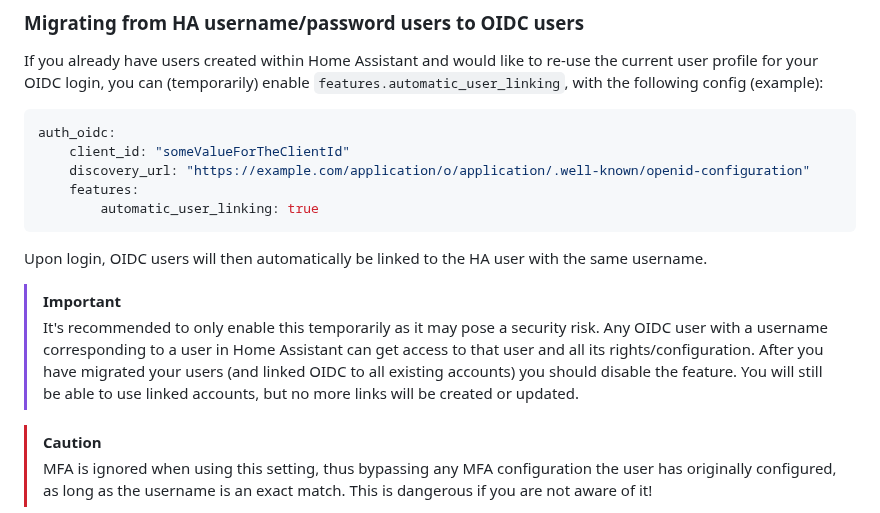
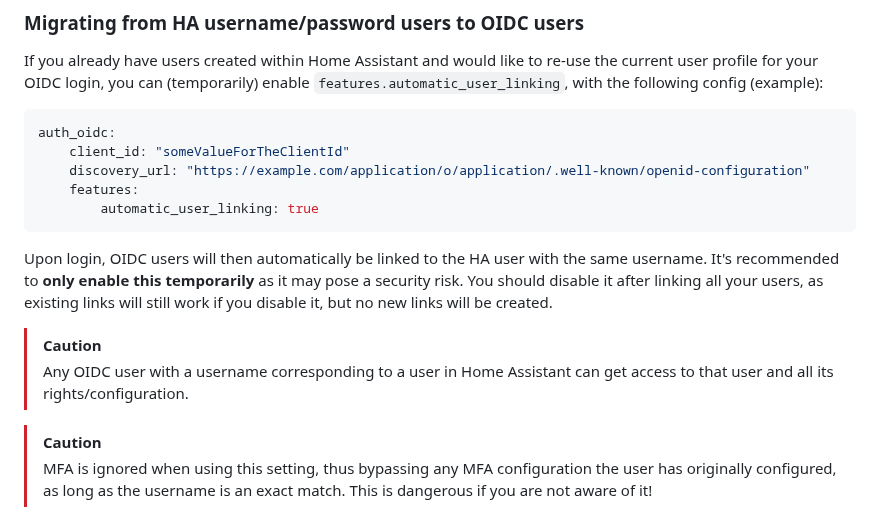
Before and after one commit to christiaangoossens/hass-oidc-auth, a Markdown page: docs/configuration.md, the part around the change. Rendered like a GitHub page.

Commit message:
Better warnings on user linking

````diff
--- a/docs/configuration.md
+++ b/docs/configuration.md
@@ -44,10 +44,10 @@ auth_oidc:
         automatic_user_linking: true
 ```
 
-Upon login, OIDC users will then automatically be linked to the HA user with the same username.
+Upon login, OIDC users will then automatically be linked to the HA user with the same username. It's recommended to **only enable this temporarily** as it may pose a security risk. You should disable it after linking all your users, as existing links will still work if you disable it, but no new links will be created.
 
-> [!IMPORTANT]
-> It's recommended to only enable this temporarily as it may pose a security risk. Any OIDC user with a username corresponding to a user in Home Assistant can get access to that user and all its rights/configuration. After you have migrated your users (and linked OIDC to all existing accounts) you should disable the feature. You will still be able to use linked accounts, but no more links will be created or updated.
+> [!CAUTION]
+> Any OIDC user with a username corresponding to a user in Home Assistant can get access to that user and all its rights/configuration.
 
 > [!CAUTION]
 > MFA is ignored when using this setting, thus bypassing any MFA configuration the user has originally configured, as long as the username is an exact match. This is dangerous if you are not aware of it!
````
